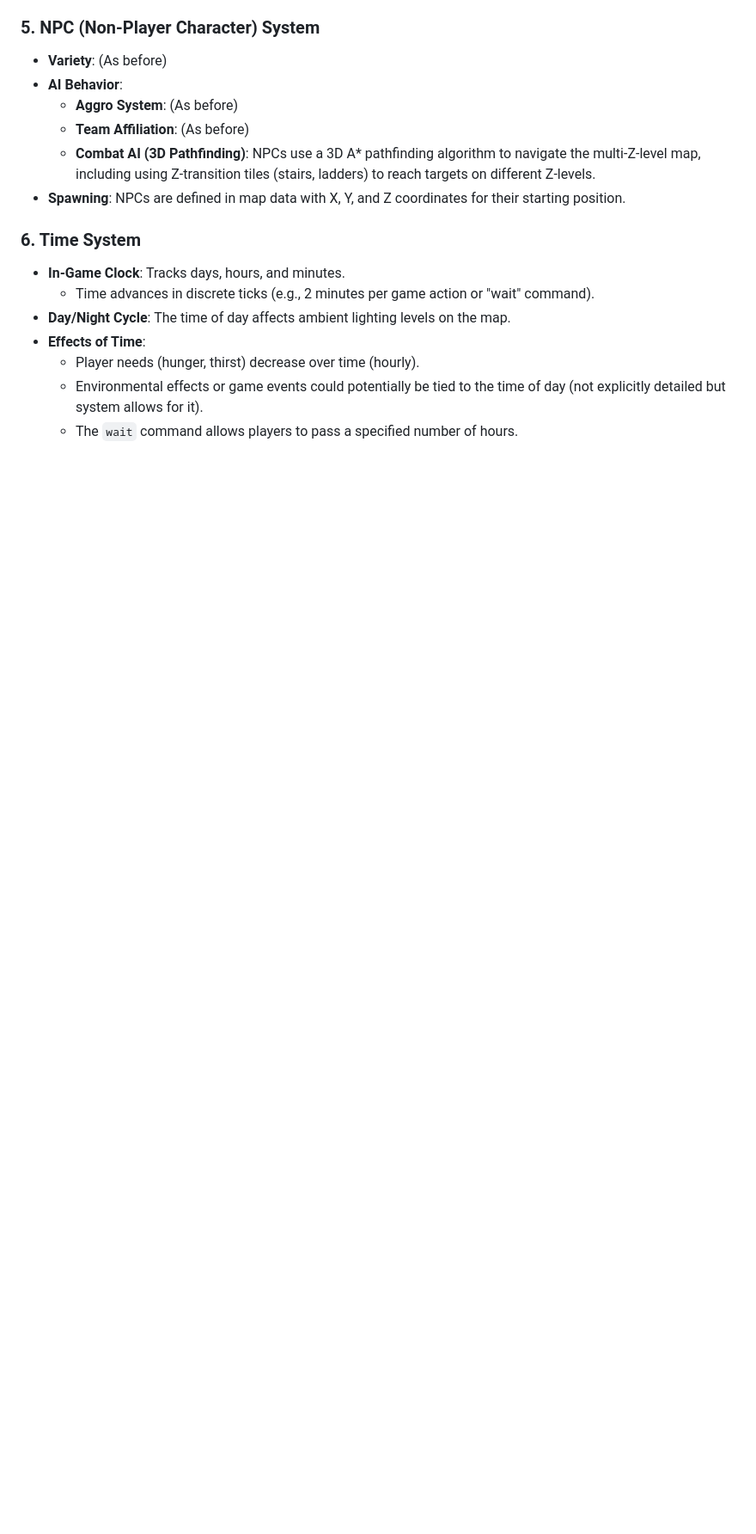
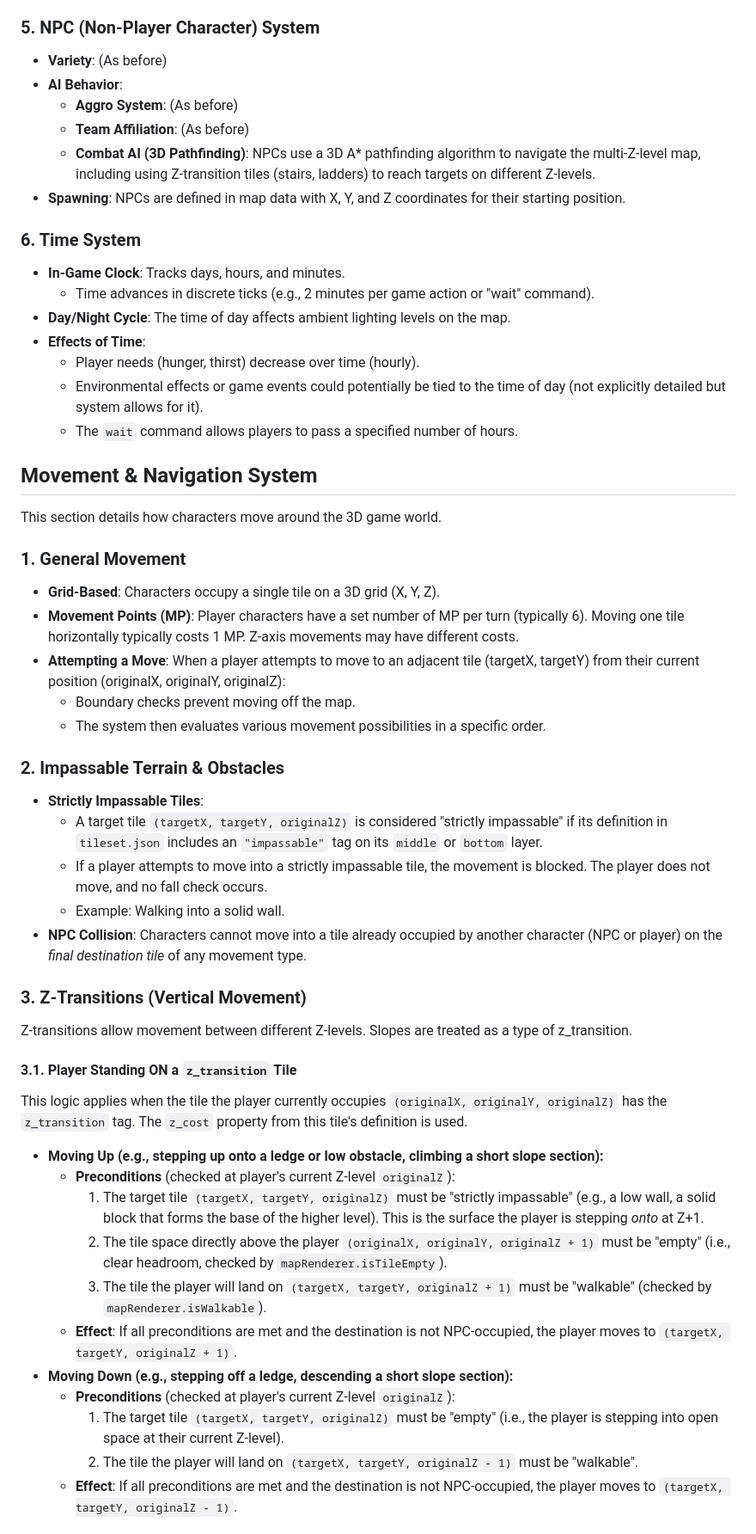
Before and after one commit to IndieBrosCEO/JASCI-Game, a Markdown page: GAME_FEATURES.md, the part around one of its changes. Shown at 86% size. Drawn GitHub-style; blank space fills up the shorter version.

```diff
--- a/GAME_FEATURES.md
+++ b/GAME_FEATURES.md
@@ -124,3 +121,41 @@ This document outlines the features of the JASCI TRPG Adventure game, intended f
     *   Player needs (hunger, thirst) decrease over time (hourly).
     *   Environmental effects or game events could potentially be tied to the time of day (not explicitly detailed but system allows for it).
     *   The `wait` command allows players to pass a specified number of hours.
+
+## Movement & Navigation System
+
+This section details how characters move around the 3D game world.
+
+### 1. General Movement
+*   **Grid-Based**: Characters occupy a single tile on a 3D grid (X, Y, Z).
+*   **Movement Points (MP)**: Player characters have a set number of MP per turn (typically 6). Moving one tile horizontally typically costs 1 MP. Z-axis movements may have different costs.
+*   **Attempting a Move**: When a player attempts to move to an adjacent tile (targetX, targetY) from their current position (originalX, originalY, originalZ):
+    *   Boundary checks prevent moving off the map.
+    *   The system then evaluates various movement possibilities in a specific order.
+
+### 2. Impassable Terrain & Obstacles
+*   **Strictly Impassable Tiles**:
+    *   A target tile `(targetX, targetY, originalZ)` is considered "strictly impassable" if its definition in `tileset.json` includes an `"impassable"` tag on its `middle` or `bottom` layer.
+    *   If a player attempts to move into a strictly impassable tile, the movement is blocked. The player does not move, and no fall check occurs.
+    *   Example: Walking into a solid wall.
+*   **NPC Collision**: Characters cannot move into a tile already occupied by another character (NPC or player) on the *final destination tile* of any movement type.
+
+### 3. Z-Transitions (Vertical Movement)
+
+Z-transitions allow movement between different Z-levels. Slopes are treated as a type of z_transition.
+
+#### 3.1. Player Standing ON a `z_transition` Tile
+This logic applies when the tile the player currently occupies `(originalX, originalY, originalZ)` has the `z_transition` tag. The `z_cost` property from this tile's definition is used.
+
+*   **Moving Up (e.g., stepping up onto a ledge or low obstacle, climbing a short slope section):**
+    *   **Preconditions** (checked at player's current Z-level `originalZ`):
+        1.  The target tile `(targetX, targetY, originalZ)` must be "strictly impassable" (e.g., a low wall, a solid block that forms the base of the higher level). This is the surface the player is stepping *onto* at Z+1.
+        2.  The tile space directly above the player `(originalX, originalY, originalZ + 1)` must be "empty" (i.e., clear headroom, checked by `mapRenderer.isTileEmpty`).
+        3.  The tile the player will land on `(targetX, targetY, originalZ + 1)` must be "walkable" (checked by `mapRenderer.isWalkable`).
+    *   **Effect**: If all preconditions are met and the destination is not NPC-occupied, the player moves to `(targetX, targetY, originalZ + 1)`.
+*   **Moving Down (e.g., stepping off a ledge, descending a short slope section):**
+    *   **Preconditions** (checked at player's current Z-level `originalZ`):
+        1.  The target tile `(targetX, targetY, originalZ)` must be "empty" (i.e., the player is stepping into open space at their current Z-level).
+        2.  The tile the player will land on `(targetX, targetY, originalZ - 1)` must be "walkable".
+    *   **Effect**: If all preconditions are met and the destination is not NPC-occupied, the player moves to `(targetX, targetY, originalZ - 1)`.
+
```
Also changed, not shown: other parts of GAME_FEATURES.md (+31 -3 lines).
